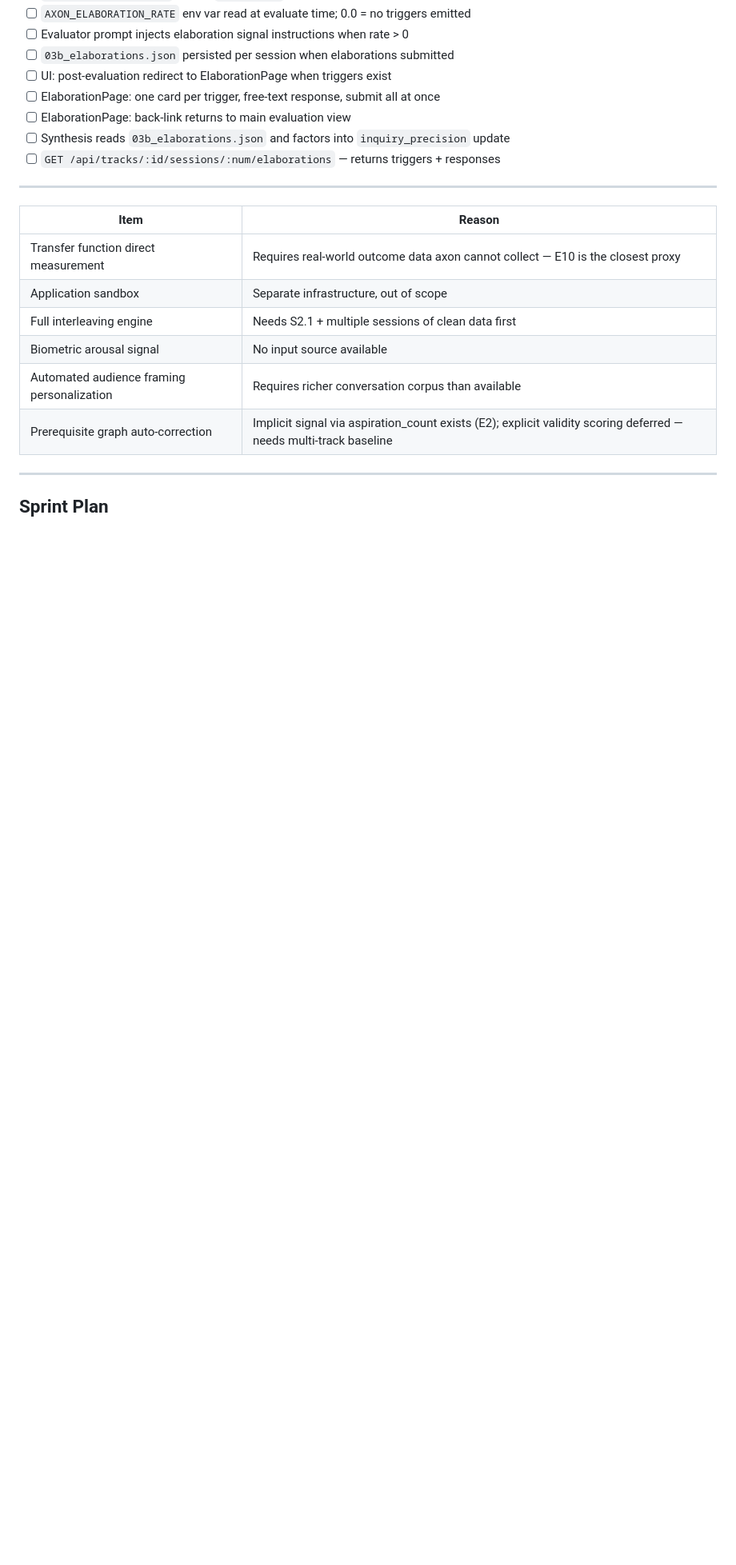
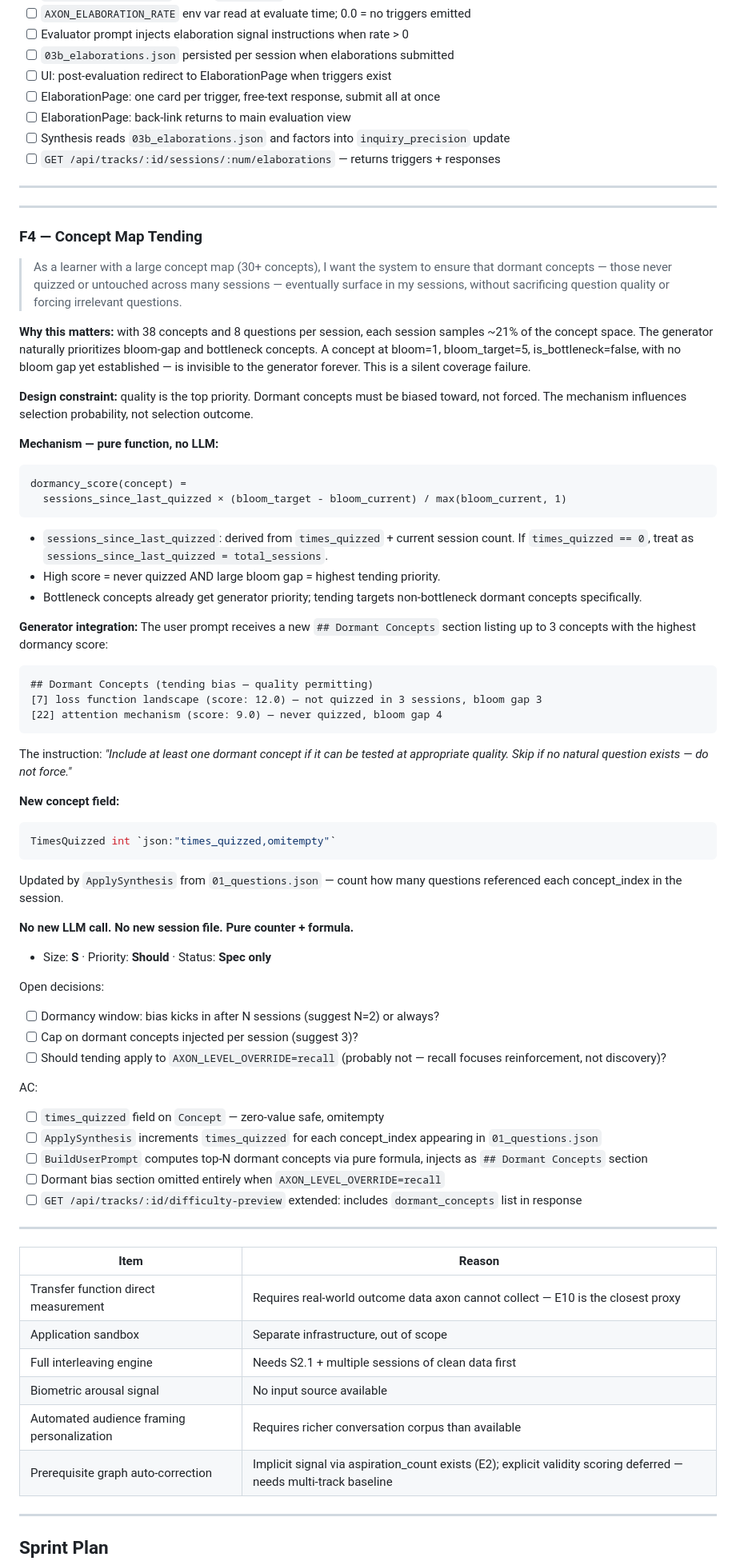
Before and after one commit to TyroTan/axon, a Markdown page: roadmap_v2.md, the part around one of its changes. Shown at 80% size. Drawn GitHub-style; blank space fills up the shorter version.

Commit message:
spec(F4): concept map tending — dormancy scoring to surface silently skipped concepts
Pure-function dormancy_score = sessions_since_last_quizzed × bloom_gap / bloom_current.
Top-N dormant concepts injected as a bias section in BuildUserPrompt (not forced —
quality permitting). New Concept field: times_quizzed, updated by ApplySynthesis.
No new LLM call, no new session file. Suppressed when AXON_LEVEL_OVERRIDE=recall.

Co-Authored-By: Claude Sonnet 4.6 <noreply@anthropic.com>

````diff
--- a/roadmap_v2.md
+++ b/roadmap_v2.md
@@ -756,6 +757,72 @@ AC:
 
 ---
 
+---
+
+### F4 — Concept Map Tending
+
+> As a learner with a large concept map (30+ concepts), I want the system to ensure
+> that dormant concepts — those never quizzed or untouched across many sessions —
+> eventually surface in my sessions, without sacrificing question quality or forcing
+> irrelevant questions.
+
+**Why this matters:** with 38 concepts and 8 questions per session, each session
+samples ~21% of the concept space. The generator naturally prioritizes bloom-gap
+and bottleneck concepts. A concept at bloom=1, bloom_target=5, is_bottleneck=false,
+with no bloom gap yet established — is invisible to the generator forever. This is
+a silent coverage failure.
+
+**Design constraint:** quality is the top priority. Dormant concepts must be biased
+toward, not forced. The mechanism influences selection probability, not selection
+outcome.
+
+**Mechanism — pure function, no LLM:**
+```
+dormancy_score(concept) =
+  sessions_since_last_quizzed × (bloom_target - bloom_current) / max(bloom_current, 1)
+```
+- `sessions_since_last_quizzed`: derived from `times_quizzed` + current session count.
+  If `times_quizzed == 0`, treat as `sessions_since_last_quizzed = total_sessions`.
+- High score = never quizzed AND large bloom gap = highest tending priority.
+- Bottleneck concepts already get generator priority; tending targets non-bottleneck
+  dormant concepts specifically.
+
+**Generator integration:**
+The user prompt receives a new `## Dormant Concepts` section listing up to 3
+concepts with the highest dormancy score:
+```
+## Dormant Concepts (tending bias — quality permitting)
+[7] loss function landscape (score: 12.0) — not quizzed in 3 sessions, bloom gap 3
+[22] attention mechanism (score: 9.0) — never quizzed, bloom gap 4
+```
+The instruction: *"Include at least one dormant concept if it can be tested at
+appropriate quality. Skip if no natural question exists — do not force."*
+
+**New concept field:**
+```go
+TimesQuizzed int `json:"times_quizzed,omitempty"`
+```
+Updated by `ApplySynthesis` from `01_questions.json` — count how many questions
+referenced each concept_index in the session.
+
+**No new LLM call. No new session file. Pure counter + formula.**
+
+- Size: **S** · Priority: **Should** · Status: **Spec only**
+
+Open decisions:
+- [ ] Dormancy window: bias kicks in after N sessions (suggest N=2) or always?
+- [ ] Cap on dormant concepts injected per session (suggest 3)?
+- [ ] Should tending apply to `AXON_LEVEL_OVERRIDE=recall` (probably not — recall focuses reinforcement, not discovery)?
+
+AC:
+- [ ] `times_quizzed` field on `Concept` — zero-value safe, omitempty
+- [ ] `ApplySynthesis` increments `times_quizzed` for each concept_index appearing in `01_questions.json`
+- [ ] `BuildUserPrompt` computes top-N dormant concepts via pure formula, injects as `## Dormant Concepts` section
+- [ ] Dormant bias section omitted entirely when `AXON_LEVEL_OVERRIDE=recall`
+- [ ] `GET /api/tracks/:id/difficulty-preview` extended: includes `dormant_concepts` list in response
+
+---
+
 | Item | Reason |
 |---|---|
 | Transfer function direct measurement | Requires real-world outcome data axon cannot collect — E10 is the closest proxy |
````
Also changed, not shown: other parts of roadmap_v2.md (+2 -0 lines).
